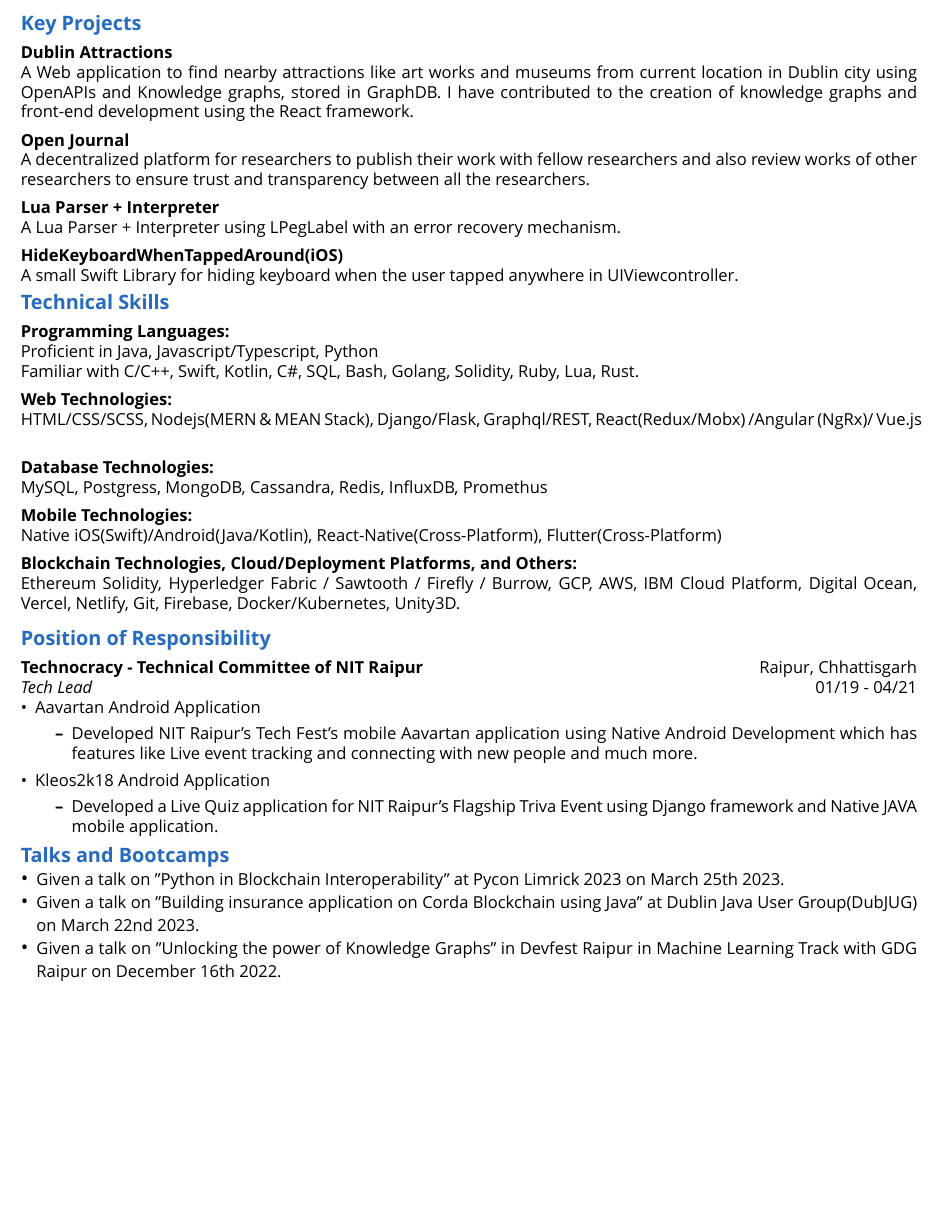
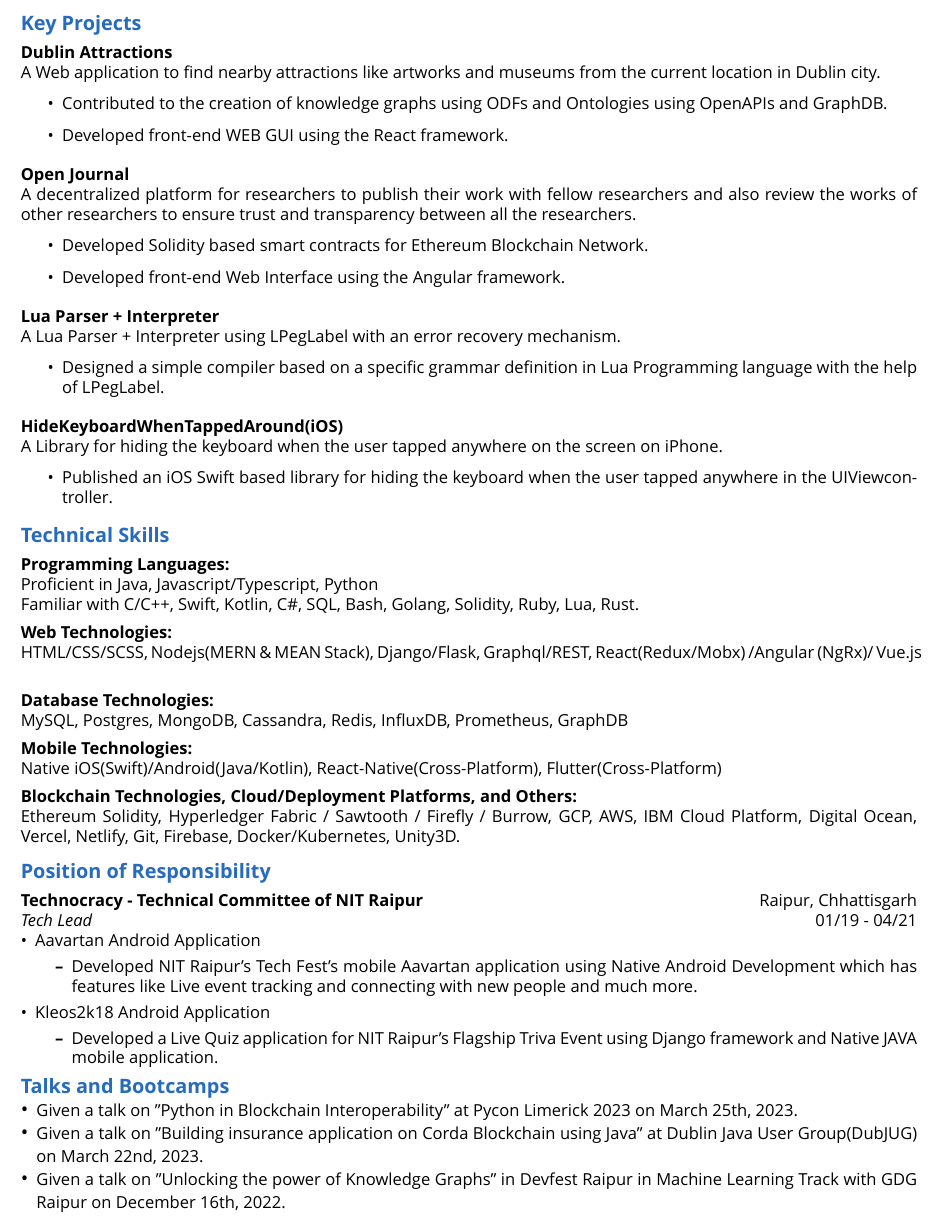
Before and after one commit to Shritesh99/Shritesh99, a LaTeX CV (Resume/main.tex): part of page 2 of 3, cut so that both start at the same text, the shorter picture padded with empty space. Compiled offline with XeLaTeX; a missing font is replaced by an installed copy or a similar font.

Commit message:
Updated CV

```diff
--- a/Resume/main.tex
+++ b/Resume/main.tex
@@ -110,20 +110,34 @@
 %%%%%%%%%%%%%%%%%%%%%%%%%%%%%%%%%%%%%%%PROJECTS%%%%%%%%%%%%%%%%%%%%%%%%%%%%%%%%%%%%%%%%%%%%%%%%%%%%%%%%%%%%%%%%%%%%%%%%%%%%%%%%%%%%%%%%%%%%%%%%%%%%%%%%%%%%%%%%%%%%%%%%%%%%%
 \noindent \large \textbf{\textcolor{NavyBlue}{Key Projects}} \vspace{5pt}
 
-\noindent \normalsize \href{}{\textbf{Dublin Attractions}} \\
-\noindent \normalsize A Web application to find nearby attractions like art works and museums from current location in Dublin city using OpenAPIs and Knowledge graphs, stored in GraphDB. I have contributed to the creation of knowledge graphs and front-end development using the React framework.
+\noindent \normalsize \textbf{Dublin Attractions} \\
+\noindent \normalsize A Web application to find nearby attractions like artworks and museums from the current location in Dublin city.
+\begin{itemize}
+    \item Contributed to the creation of knowledge graphs using ODFs and Ontologies using OpenAPIs and GraphDB.
+    \item Developed front-end WEB GUI using the React framework.
+\end{itemize}
 \vspace{5pt}
 
 \noindent \normalsize \href{https://github.com/kdpisda/scientific-journal-blockchain}{\textbf{Open Journal}} \\
-\noindent \normalsize A decentralized platform for researchers to publish their work with fellow researchers and also review works of other researchers to ensure trust and transparency between all the researchers.
+\noindent \normalsize A decentralized platform for researchers to publish their work with fellow researchers and also review the works of other researchers to ensure trust and transparency between all the researchers.
+\begin{itemize}
+    \item Developed Solidity based smart contracts for Ethereum Blockchain Network.
+    \item Developed front-end Web Interface using the Angular framework.
+\end{itemize}
 \vspace{5pt}
 
 \noindent \normalsize \href{https://gist.github.com/0a9d7b1a040249d1b525ab94198a42ac}{\textbf{Lua Parser + Interpreter}} \\
 \noindent \normalsize A Lua Parser + Interpreter using LPegLabel with an error recovery mechanism.
+\begin{itemize}
+    \item Designed a simple compiler based on a specific grammar definition in Lua Programming language with the help of LPegLabel.
+\end{itemize}
 \vspace{5pt}
 
 \noindent \normalsize \href{https://bit.ly/3a62RB4}{\textbf{HideKeyboardWhenTappedAround(iOS)}} \\
-\noindent \normalsize A small Swift Library for hiding keyboard when the user tapped anywhere in UIViewcontroller.
+\noindent \normalsize A Library for hiding the keyboard when the user tapped anywhere on the screen on iPhone.
+\begin{itemize}
+    \item Published an iOS Swift based library for hiding the keyboard when the user tapped anywhere in the UIViewcontroller.
+\end{itemize}
 \vspace{5pt}
 
 %%%%%%%%%%%%%%%%%%%%%%%%%%%%%%%%%%%%%%%TECHNICAL-SKILLS%%%%%%%%%%%%%%%%%%%%%%%%%%%%%%%%%%%%%%%%%%%%%%%%%%%%%%%%%%%%%%%%%%%%%%%%%%%%%%%%%%%%%%%%%%%%%%%%%%%%%%%%%%%%%%%%%%%%%
@@ -138,7 +152,7 @@
 \vspace{5pt}
 
 \noindent \normalsize \textbf{Database Technologies:} \\
-\noindent \normalsize MySQL, Postgress, MongoDB, Cassandra, Redis, InfluxDB, Promethus
+\noindent \normalsize MySQL, Postgres, MongoDB, Cassandra, Redis, InfluxDB, Prometheus, GraphDB
 \vspace{5pt}
 
 \noindent \normalsize \textbf{Mobile Technologies:} \\
@@ -168,7 +182,7 @@
 %%%%%%%%%%%%%%%%%%%%%%%%%%%%%%%%%%%%%%%TALKS%%%%%%%%%%%%%%%%%%%%%%%%%%%%%%%%%%%%%%%%%%%%%%%%%%%%%%%%%%%%%%%%%%%%%%%%%%%%%%%%%%%%%%%%%%%%%%%%%%%%%%%%%%%%%%%%%%%%%%%%%%%%%%%%
 \noindent \large \textbf{\textcolor{NavyBlue}{Talks and Bootcamps}}
 \begin{itemize}[noitemsep,nolistsep,leftmargin=*]
-    \item { \normalsize Given a talk on "Python in Blockchain Interoperability" at Pycon Limrick 2023 on March 25th 2023.}
-    \item { \normalsize Given a talk on "Building insurance application on Corda Blockchain using Java" at Dublin Java User Group(DubJUG) on March 22nd 2023.}
-    \item { \normalsize Given a talk on "Unlocking the power of Knowledge Graphs" in Devfest Raipur in Machine Learning Track with GDG Raipur on December 16th 2022.  }
-    \item { \normalsize Given a talk on "What is an API?" in I/O Extended - Web Edition with GDG Raipur on July 10th 2022.  }
+    \item { \normalsize Given a talk on "Python in Blockchain Interoperability" at Pycon Limerick 2023 on March 25th, 2023.}
+    \item { \normalsize Given a talk on "Building insurance application on Corda Blockchain using Java" at Dublin Java User Group(DubJUG) on March 22nd, 2023.}
+    \item { \normalsize Given a talk on "Unlocking the power of Knowledge Graphs" in Devfest Raipur in Machine Learning Track with GDG Raipur on December 16th, 2022.  }
+    \item { \normalsize Given a talk on "What is an API?" in I/O Extended - Web Edition with GDG Raipur on July 10th, 2022.  }
```
Also changed, not shown: Resume/main.pdf, Resume/main.tex (10 more changed lines).
